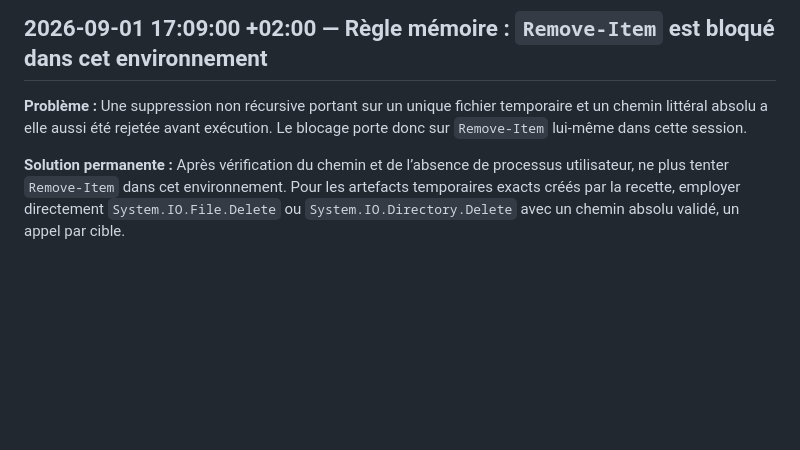
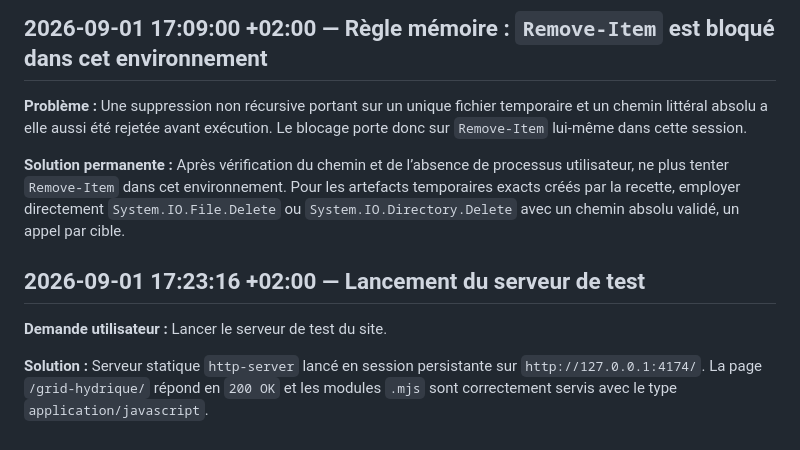
Before and after one commit to Goran-VRBANCIC/alaindusaule.com, a Markdown page: log.md, the part around the change. GitHub-like rendering; blank space fills up the shorter version.

Commit message:
docs(log): record test server launch

```diff
--- a/log.md
+++ b/log.md
@@ -575,3 +575,9 @@
 **Problème :** Une suppression non récursive portant sur un unique fichier temporaire et un chemin littéral absolu a elle aussi été rejetée avant exécution. Le blocage porte donc sur `Remove-Item` lui-même dans cette session.
 
 **Solution permanente :** Après vérification du chemin et de l’absence de processus utilisateur, ne plus tenter `Remove-Item` dans cet environnement. Pour les artefacts temporaires exacts créés par la recette, employer directement `System.IO.File.Delete` ou `System.IO.Directory.Delete` avec un chemin absolu validé, un appel par cible.
+
+## 2026-09-01 17:23:16 +02:00 — Lancement du serveur de test
+
+**Demande utilisateur :** Lancer le serveur de test du site.
+
+**Solution :** Serveur statique `http-server` lancé en session persistante sur `http://127.0.0.1:4174/`. La page `/grid-hydrique/` répond en `200 OK` et les modules `.mjs` sont correctement servis avec le type `application/javascript`.
```
